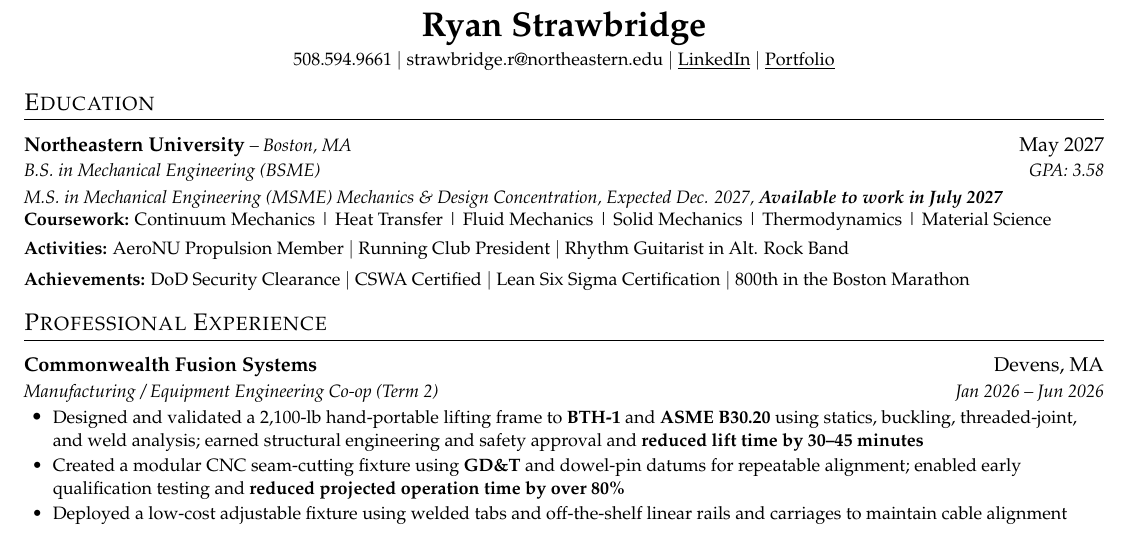
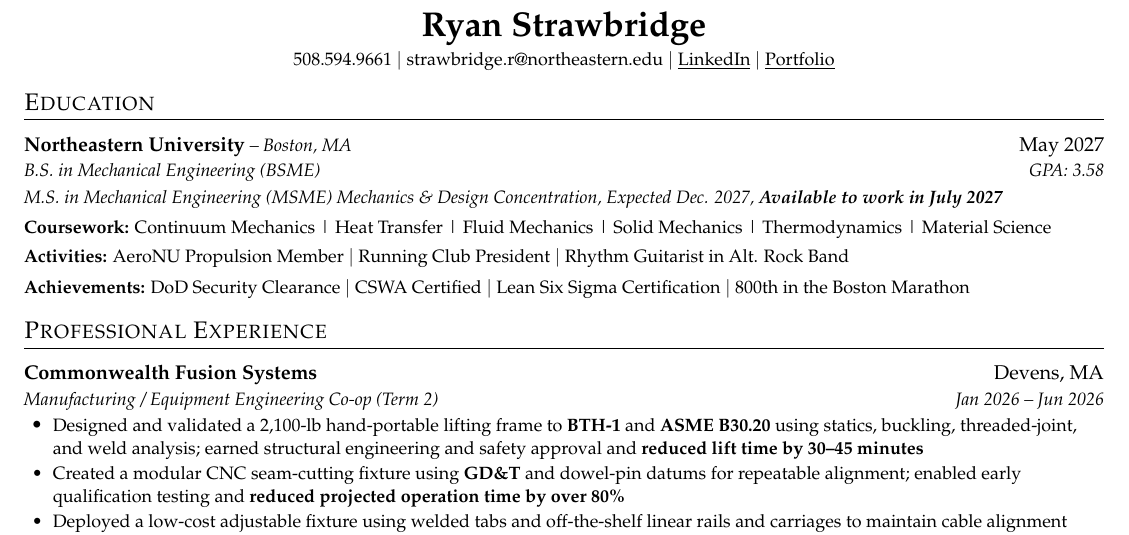
Before and after one commit to ryanstrawbridge-2/ryanstrawbridge-2.github.io, a LaTeX CV (resume/ryan-strawbridge-resume.tex): part of the page, cut so that both start at the same text. Compiled offline with pdfLaTeX.

Commit message:
Resume: even out the spacing under the degree lines

```diff
--- a/resume/ryan-strawbridge-resume.tex
+++ b/resume/ryan-strawbridge-resume.tex
@@ -184,7 +184,11 @@
 
 \resumeSubHeadingListEnd
 
-\vspace{\entrygap}
+% \resumeSubHeadingListStart sets topsep=-\entrygap, and topsep applies at
+% BOTH ends of a list — so the list closes with -\entrygap, which exactly
+% cancels a plain \vspace{\entrygap} here and leaves Coursework jammed
+% against the degree lines. The +4pt restores an even gap.
+\vspace{\dimexpr\entrygap+4pt}
 
 {\small
 \textbf{Coursework:}
```
Also changed, not shown: resume/ryan-strawbridge-resume.pdf, 1 other file.
